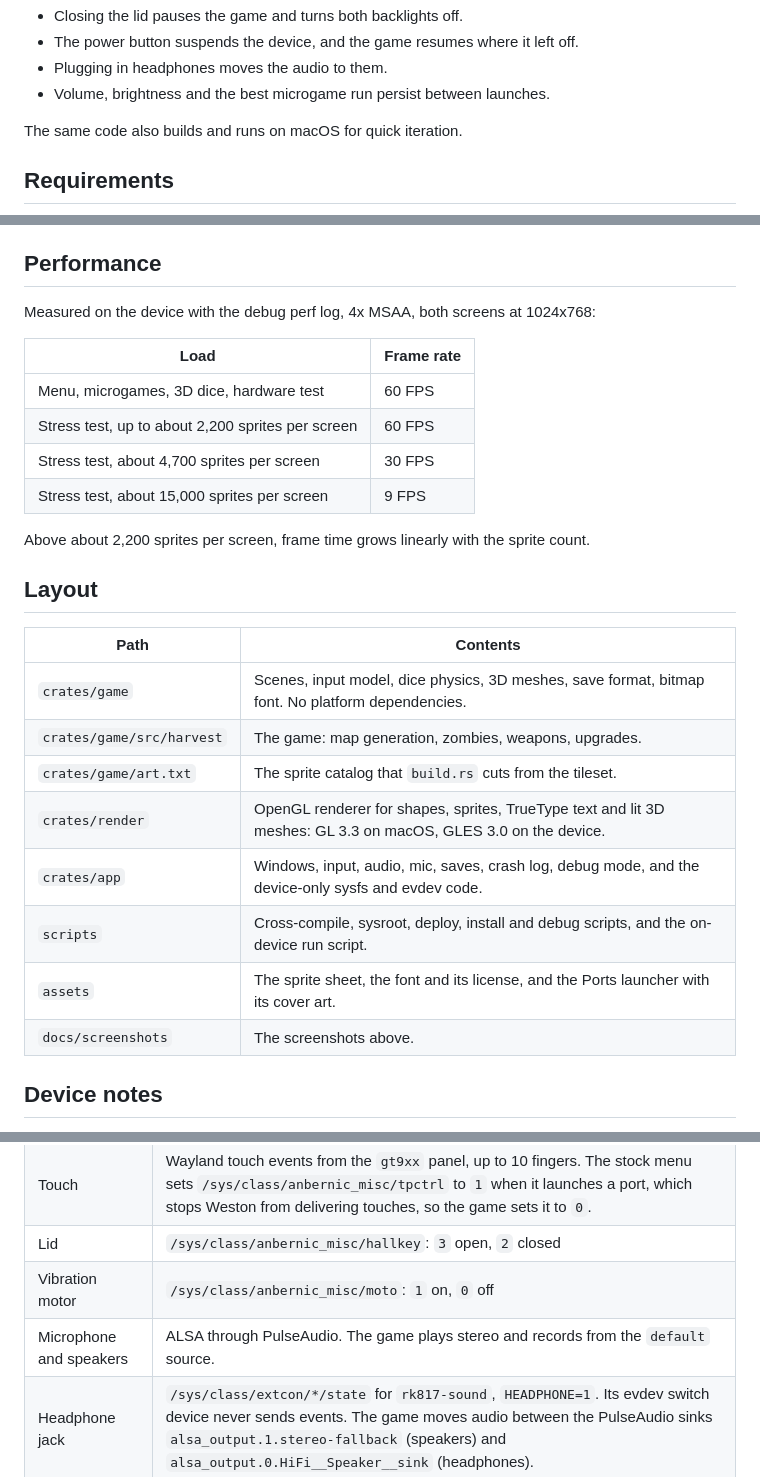
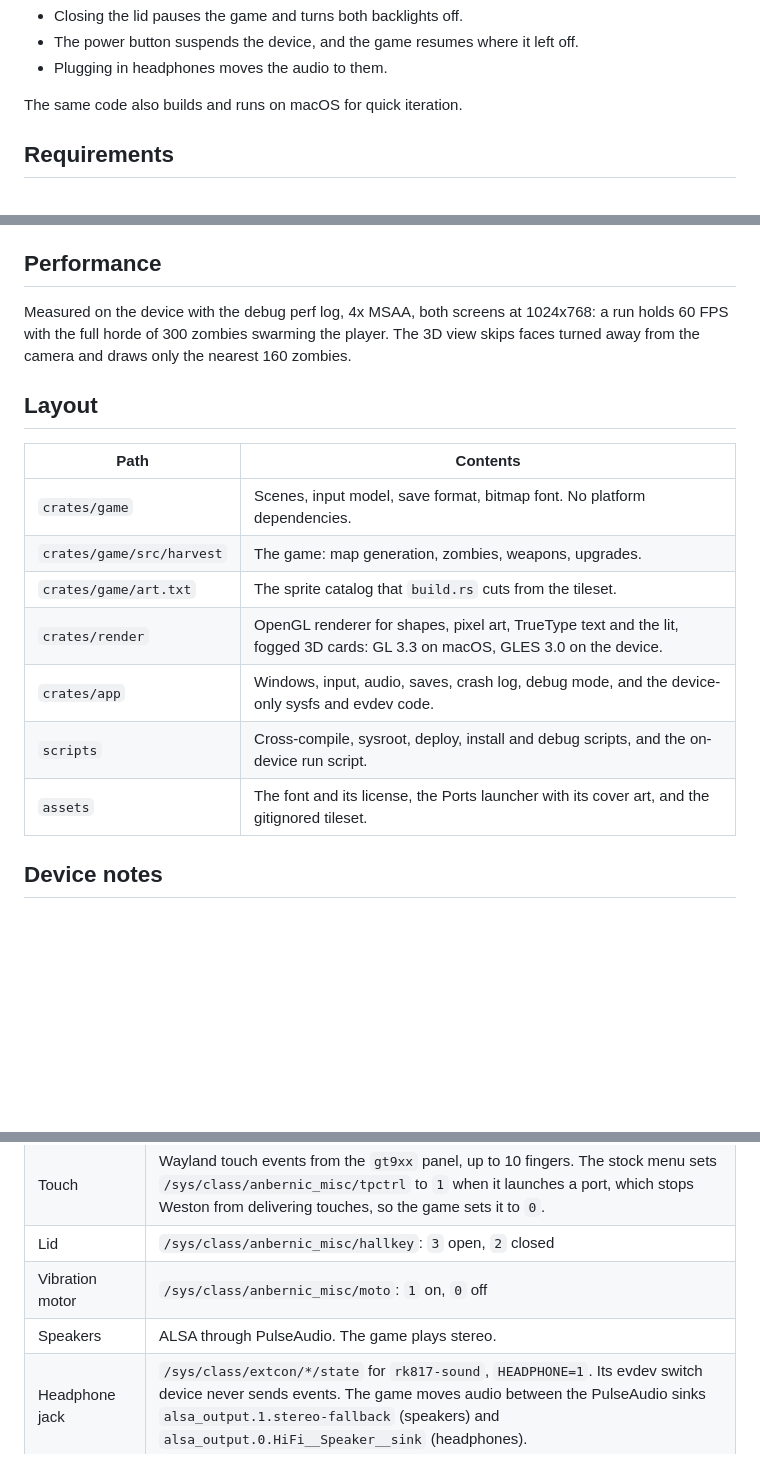
Before and after one commit to KyleJamesWalker/last-harvest, a Markdown page: README.md, 3 parts joined by grey strips. Rendered like a GitHub page; blank space fills up the shorter version.

```diff
--- a/README.md
+++ b/README.md
@@ -53,7 +29,6 @@ Every scene also has these features:
 - Closing the lid pauses the game and turns both backlights off.
 - The power button suspends the device, and the game resumes where it left off.
 - Plugging in headphones moves the audio to them.
-- Volume, brightness and the best microgame run persist between launches.
 
 The same code also builds and runs on macOS for quick iteration.
 
@@ -157,29 +127,19 @@ The game keeps `save.txt` and `crash.log` next to its binary: `/mnt/sdcard/PORTS
 
 ## Performance
 
-Measured on the device with the debug perf log, 4x MSAA, both screens at 1024x768:
-
-| Load | Frame rate |
-|---|---|
-| Menu, microgames, 3D dice, hardware test | 60 FPS |
-| Stress test, up to about 2,200 sprites per screen | 60 FPS |
-| Stress test, about 4,700 sprites per screen | 30 FPS |
-| Stress test, about 15,000 sprites per screen | 9 FPS |
-
-Above about 2,200 sprites per screen, frame time grows linearly with the sprite count.
+Measured on the device with the debug perf log, 4x MSAA, both screens at 1024x768: a run holds 60 FPS with the full horde of 300 zombies swarming the player. The 3D view skips faces turned away from the camera and draws only the nearest 160 zombies.
 
 ## Layout
 
 | Path | Contents |
 |---|---|
-| `crates/game` | Scenes, input model, dice physics, 3D meshes, save format, bitmap font. No platform dependencies. |
+| `crates/game` | Scenes, input model, save format, bitmap font. No platform dependencies. |
 | `crates/game/src/harvest` | The game: map generation, zombies, weapons, upgrades. |
 | `crates/game/art.txt` | The sprite catalog that `build.rs` cuts from the tileset. |
-| `crates/render` | OpenGL renderer for shapes, sprites, TrueType text and lit 3D meshes: GL 3.3 on macOS, GLES 3.0 on the device. |
-| `crates/app` | Windows, input, audio, mic, saves, crash log, debug mode, and the device-only sysfs and evdev code. |
+| `crates/render` | OpenGL renderer for shapes, pixel art, TrueType text and the lit, fogged 3D cards: GL 3.3 on macOS, GLES 3.0 on the device. |
+| `crates/app` | Windows, input, audio, saves, crash log, debug mode, and the device-only sysfs and evdev code. |
 | `scripts` | Cross-compile, sysroot, deploy, install and debug scripts, and the on-device run script. |
-| `assets` | The sprite sheet, the font and its license, and the Ports launcher with its cover art. |
-| `docs/screenshots` | The screenshots above. |
+| `assets` | The font and its license, the Ports launcher with its cover art, and the gitignored tileset. |
 
 ## Device notes
 
@@ -193,7 +153,7 @@ The stock firmware runs Weston with one output per panel. DSI-1 is the top scree
 | Touch | Wayland touch events from the `gt9xx` panel, up to 10 fingers. The stock menu sets `/sys/class/anbernic_misc/tpctrl` to `1` when it launches a port, which stops Weston from delivering touches, so the game sets it to `0`. |
 | Lid | `/sys/class/anbernic_misc/hallkey`: `3` open, `2` closed |
 | Vibration motor | `/sys/class/anbernic_misc/moto`: `1` on, `0` off |
-| Microphone and speakers | ALSA through PulseAudio. The game plays stereo and records from the `default` source. |
+| Speakers | ALSA through PulseAudio. The game plays stereo. |
 | Headphone jack | `/sys/class/extcon/*/state` for `rk817-sound`, `HEADPHONE=1`. Its evdev switch device never sends events. The game moves audio between the PulseAudio sinks `alsa_output.1.stereo-fallback` (speakers) and `alsa_output.0.HiFi__Speaker__sink` (headphones). |
 | Backlights | `/sys/class/backlight/backlight` (top) and `backlight1` (bottom), 0 to 255. `bl_power` `4` turns a panel off. |
 | LEDs | `/sys/class/anbernic_misc/work_led` and `lowpwr_led`, `1` on, `0` off. Both on shows orange. |
```
Also changed, not shown: other parts of README.md (+11 -40 lines).
